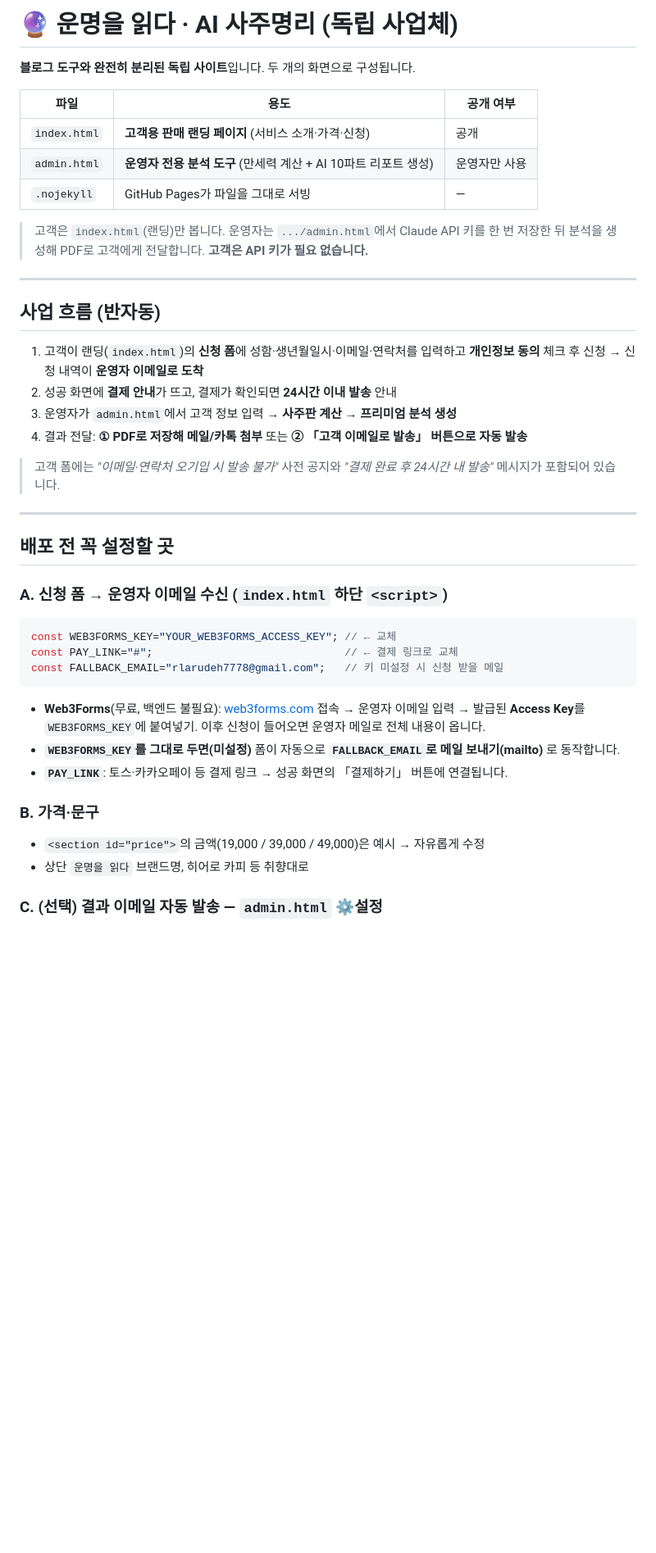
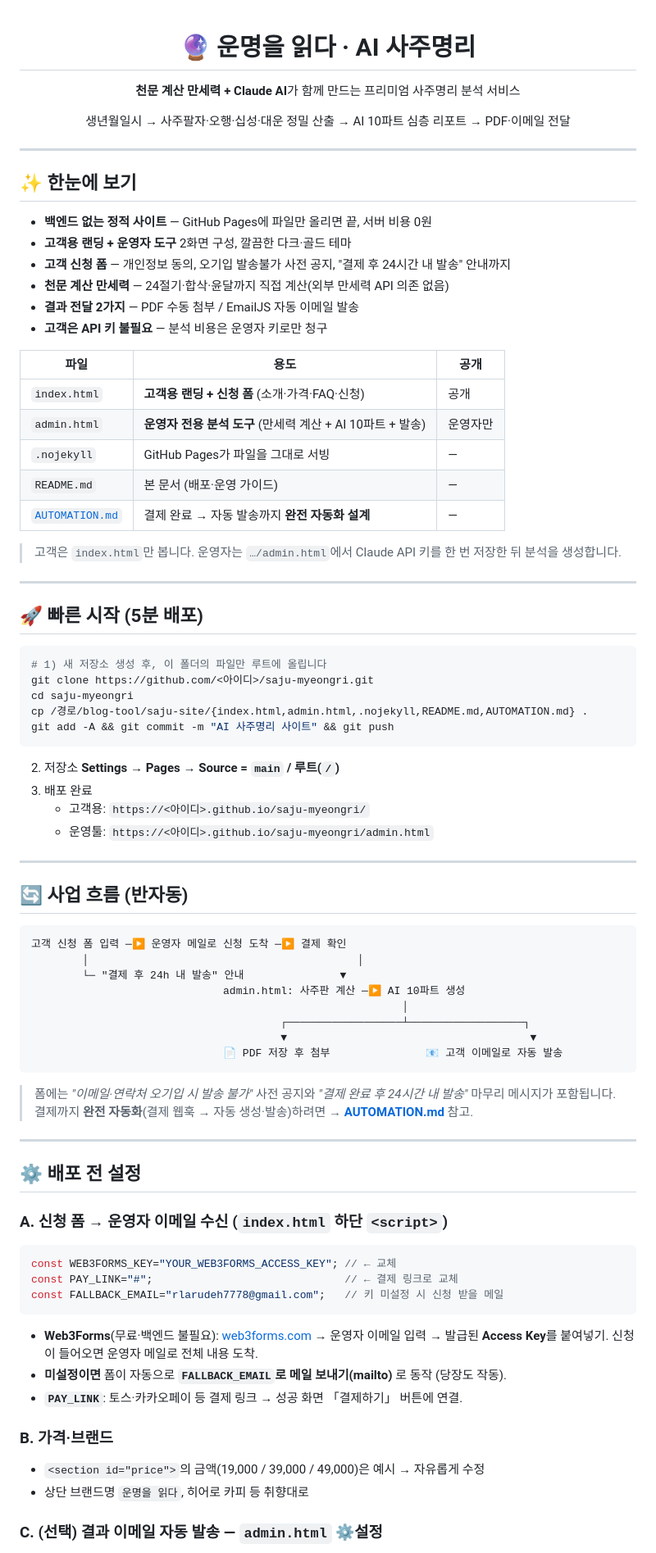
Before and after one commit to rlarudeh7778-coder/blog-tool, a Markdown page: saju-site/README.md, the part around one of its changes. Shown at 82% size. Rendered like a GitHub page; blank space fills up the shorter version.

````diff
--- a/saju-site/README.md
+++ b/saju-site/README.md
@@ -1,31 +1,72 @@
-# 🔮 운명을 읽다 · AI 사주명리 (독립 사업체)
+<div align="center">
 
-**블로그 도구와 완전히 분리된 독립 사이트**입니다. 두 개의 화면으로 구성됩니다.
+# 🔮 운명을 읽다 · AI 사주명리
 
-| 파일 | 용도 | 공개 여부 |
-|------|------|-----------|
-| `index.html` | **고객용 판매 랜딩 페이지** (서비스 소개·가격·신청) | 공개 |
-| `admin.html` | **운영자 전용 분석 도구** (만세력 계산 + AI 10파트 리포트 생성) | 운영자만 사용 |
-| `.nojekyll` | GitHub Pages가 파일을 그대로 서빙 | — |
+**천문 계산 만세력 + Claude AI**가 함께 만드는 프리미엄 사주명리 분석 서비스
 
-> 고객은 `index.html`(랜딩)만 봅니다. 운영자는 `.../admin.html`에서 Claude API 키를
-> 한 번 저장한 뒤 분석을 생성해 PDF로 고객에게 전달합니다. **고객은 API 키가 필요 없습니다.**
+생년월일시 → 사주팔자·오행·십성·대운 정밀 산출 → AI 10파트 심층 리포트 → PDF·이메일 전달
+
+</div>
 
 ---
 
-## 사업 흐름 (반자동)
+## ✨ 한눈에 보기
 
-1. 고객이 랜딩(`index.html`)의 **신청 폼**에 성함·생년월일시·이메일·연락처를 입력하고
-   **개인정보 동의** 체크 후 신청 → 신청 내역이 **운영자 이메일로 도착**
-2. 성공 화면에 **결제 안내**가 뜨고, 결제가 확인되면 **24시간 이내 발송** 안내
-3. 운영자가 `admin.html`에서 고객 정보 입력 → **사주판 계산 → 프리미엄 분석 생성**
-4. 결과 전달: **① PDF로 저장해 메일/카톡 첨부** 또는 **② 「고객 이메일로 발송」 버튼으로 자동 발송**
+- **백엔드 없는 정적 사이트** — GitHub Pages에 파일만 올리면 끝, 서버 비용 0원
+- **고객용 랜딩 + 운영자 도구** 2화면 구성, 깔끔한 다크·골드 테마
+- **고객 신청 폼** — 개인정보 동의, 오기입 발송불가 사전 공지, "결제 후 24시간 내 발송" 안내까지
+- **천문 계산 만세력** — 24절기·합삭·윤달까지 직접 계산(외부 만세력 API 의존 없음)
+- **결과 전달 2가지** — PDF 수동 첨부 / EmailJS 자동 이메일 발송
+- **고객은 API 키 불필요** — 분석 비용은 운영자 키로만 청구
 
-> 고객 폼에는 *"이메일·연락처 오기입 시 발송 불가"* 사전 공지와 *"결제 완료 후 24시간 내 발송"* 메시지가 포함되어 있습니다.
+| 파일 | 용도 | 공개 |
+|------|------|------|
+| `index.html` | **고객용 랜딩 + 신청 폼** (소개·가격·FAQ·신청) | 공개 |
+| `admin.html` | **운영자 전용 분석 도구** (만세력 계산 + AI 10파트 + 발송) | 운영자만 |
+| `.nojekyll` | GitHub Pages가 파일을 그대로 서빙 | — |
+| `README.md` | 본 문서 (배포·운영 가이드) | — |
+| [`AUTOMATION.md`](AUTOMATION.md) | 결제 완료 → 자동 발송까지 **완전 자동화 설계** | — |
+
+> 고객은 `index.html`만 봅니다. 운영자는 `…/admin.html`에서 Claude API 키를 한 번 저장한 뒤 분석을 생성합니다.
 
 ---
 
-## 배포 전 꼭 설정할 곳
+## 🚀 빠른 시작 (5분 배포)
+
+```bash
+# 1) 새 저장소 생성 후, 이 폴더의 파일만 루트에 올립니다
+git clone https://github.com/<아이디>/saju-myeongri.git
+cd saju-myeongri
+cp /경로/blog-tool/saju-site/{index.html,admin.html,.nojekyll,README.md,AUTOMATION.md} .
+git add -A && git commit -m "AI 사주명리 사이트" && git push
+```
+
+2. 저장소 **Settings → Pages → Source = `main` / 루트(`/`)**
+3. 배포 완료
+   - 고객용: `https://<아이디>.github.io/saju-myeongri/`
+   - 운영툴: `https://<아이디>.github.io/saju-myeongri/admin.html`
+
+---
+
+## 🔄 사업 흐름 (반자동)
+
+```
+고객 신청 폼 입력 ─▶ 운영자 메일로 신청 도착 ─▶ 결제 확인
+        │                                          │
+        └─ "결제 후 24h 내 발송" 안내               ▼
+                              admin.html: 사주판 계산 ─▶ AI 10파트 생성
+                                                          │
+                                       ┌──────────────────┴──────────────────┐
+                                       ▼                                      ▼
+                              📄 PDF 저장 후 첨부               📧 고객 이메일로 자동 발송
+```
+
+> 폼에는 *"이메일·연락처 오기입 시 발송 불가"* 사전 공지와 *"결제 완료 후 24시간 내 발송"* 마무리 메시지가 포함됩니다.
+> 결제까지 **완전 자동화**(결제 웹훅 → 자동 생성·발송)하려면 → **[AUTOMATION.md](AUTOMATION.md)** 참고.
+
+---
+
+## ⚙️ 배포 전 설정
 
 ### A. 신청 폼 → 운영자 이메일 수신 (`index.html` 하단 `<script>`)
 ```js
@@ -33,13 +74,12 @@ const WEB3FORMS_KEY="YOUR_WEB3FORMS_ACCESS_KEY"; // ← 교체
 const PAY_LINK="#";                              // ← 결제 링크로 교체
 const FALLBACK_EMAIL="rlarudeh7778@gmail.com";   // 키 미설정 시 신청 받을 메일
 ```
-- **Web3Forms**(무료, 백엔드 불필요): [web3forms.com](https://web3forms.com) 접속 → 운영자 이메일 입력 →
-  발급된 **Access Key**를 `WEB3FORMS_KEY`에 붙여넣기. 이후 신청이 들어오면 운영자 메일로 전체 내용이 옵니다.
-- **`WEB3FORMS_KEY`를 그대로 두면(미설정)** 폼이 자동으로 **`FALLBACK_EMAIL`로 메일 보내기(mailto)** 로 동작합니다.
-- **`PAY_LINK`**: 토스·카카오페이 등 결제 링크 → 성공 화면의 「결제하기」 버튼에 연결됩니다.
+- **Web3Forms**(무료·백엔드 불필요): [web3forms.com](https://web3forms.com) → 운영자 이메일 입력 → 발급된 **Access Key**를 붙여넣기. 신청이 들어오면 운영자 메일로 전체 내용 도착.
+- **미설정이면** 폼이 자동으로 **`FALLBACK_EMAIL`로 메일 보내기(mailto)** 로 동작 (당장도 작동).
+- **`PAY_LINK`**: 토스·카카오페이 등 결제 링크 → 성공 화면 「결제하기」 버튼에 연결.
 
-### B. 가격·문구
+### B. 가격·브랜드
 - `<section id="price">`의 금액(19,000 / 39,000 / 49,000)은 예시 → 자유롭게 수정
-- 상단 `운명을 읽다` 브랜드명, 히어로 카피 등 취향대로
+- 상단 브랜드명 `운명을 읽다`, 히어로 카피 등 취향대로
 
 ### C. (선택) 결과 이메일 자동 발송 — `admin.html` ⚙️설정
````
Also changed, not shown: other parts of saju-site/README.md (+15 -32 lines), saju-site/AUTOMATION.md (added, +168 -0 lines).
